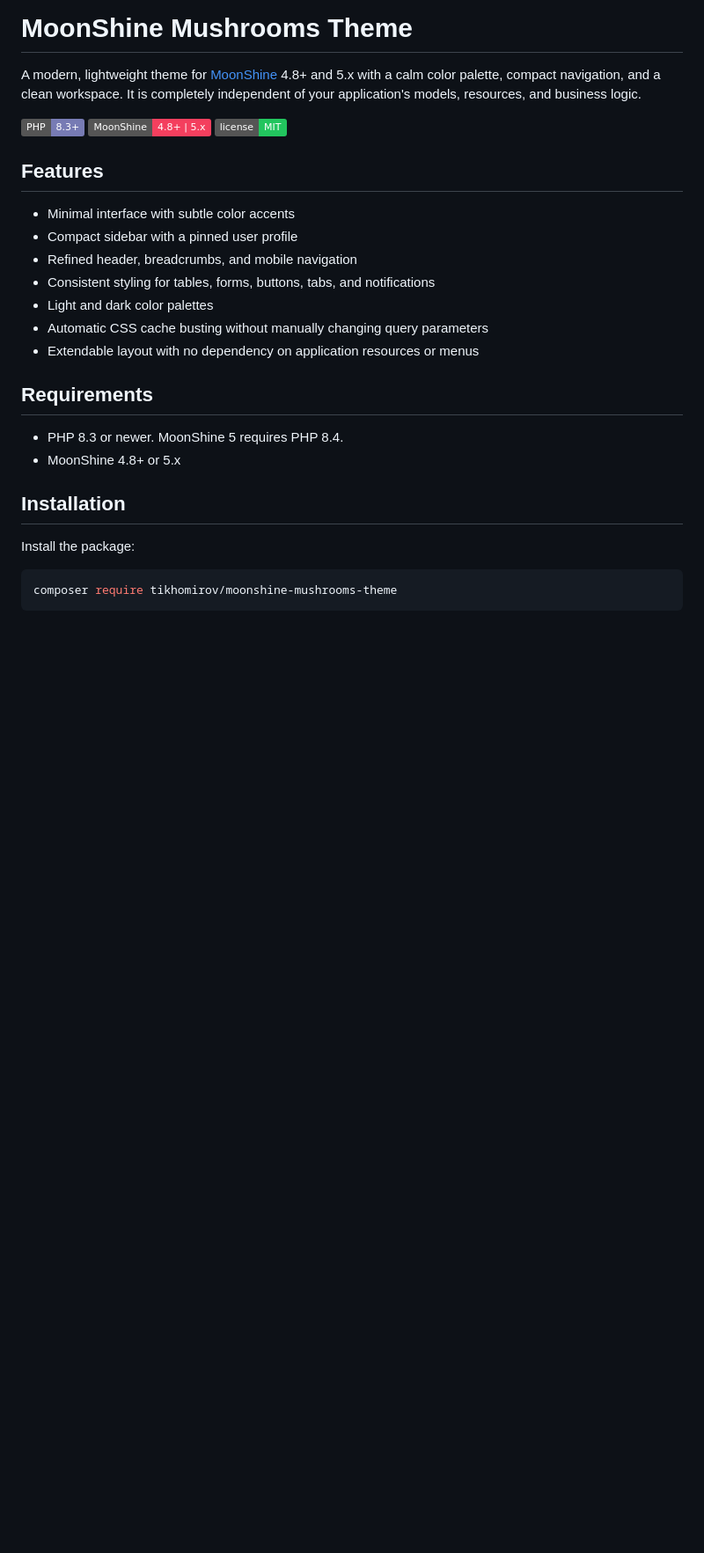
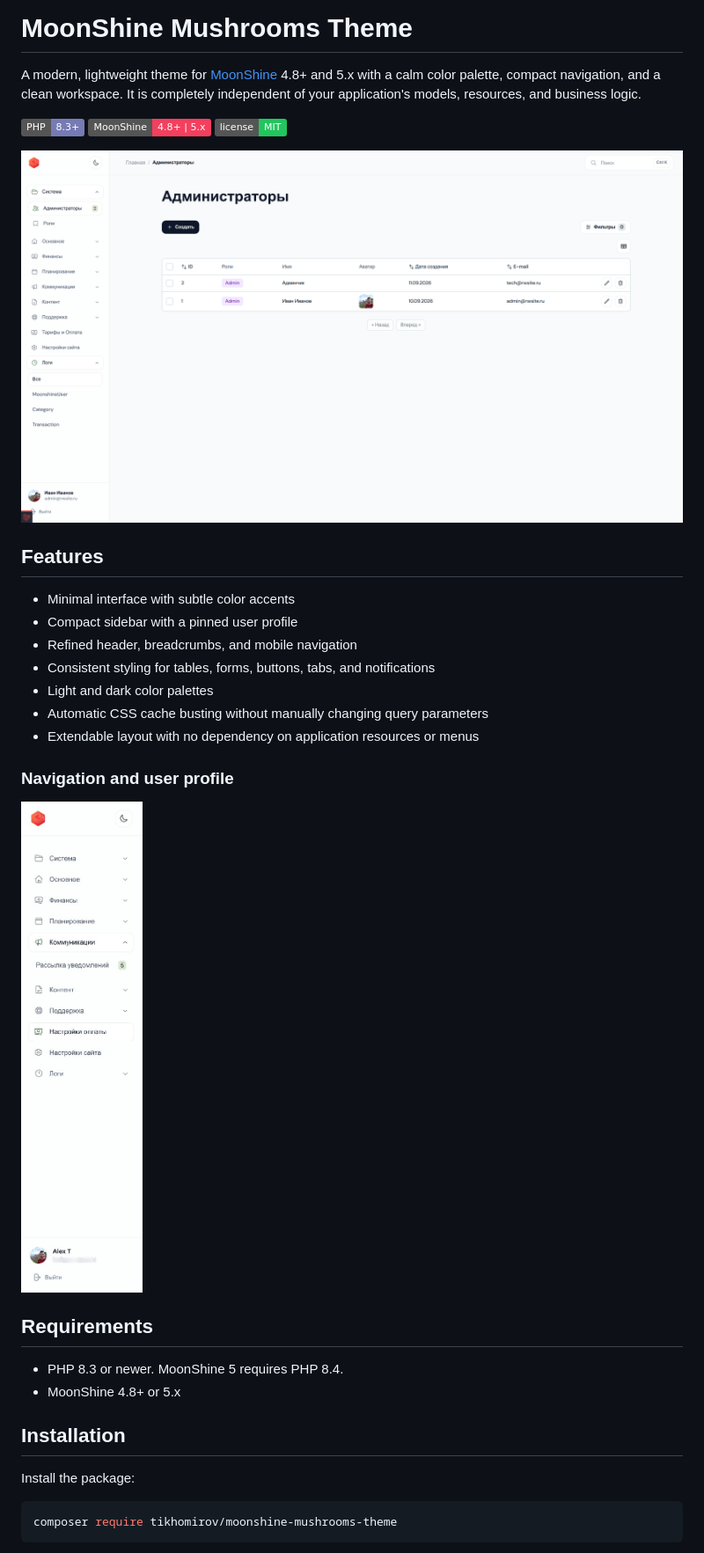
Before and after one commit to tikhomirov/moonshine-mushrooms-theme, a Markdown page: README.md, the part around the change. Shown at 88% size. Drawn GitHub-style; pictures changed too: docs/screenshots/admin-resources.png (added), docs/screenshots/navigation.jpeg (added); badges without logos; blank space fills up the shorter version.

Commit message:
docs: restore README screenshots

```diff
--- a/README.md
+++ b/README.md
@@ -9,6 +9,8 @@ your application's models, resources, and business logic.
 ![MoonShine 4.8+ or 5.x](https://img.shields.io/badge/MoonShine-4.8%2B%20%7C%205.x-f43f5e)
 ![License: MIT](https://img.shields.io/badge/license-MIT-22c55e)
 
+![MoonShine resource page with Mushrooms Theme](docs/screenshots/admin-resources.png)
+
 ## Features
 
 - Minimal interface with subtle color accents
@@ -18,6 +20,12 @@ your application's models, resources, and business logic.
 - Light and dark color palettes
 - Automatic CSS cache busting without manually changing query parameters
 - Extendable layout with no dependency on application resources or menus
+
+
+
+### Navigation and user profile
+
+![Sidebar navigation and user profile](docs/screenshots/navigation.jpeg)
 
 ## Requirements
 
```
